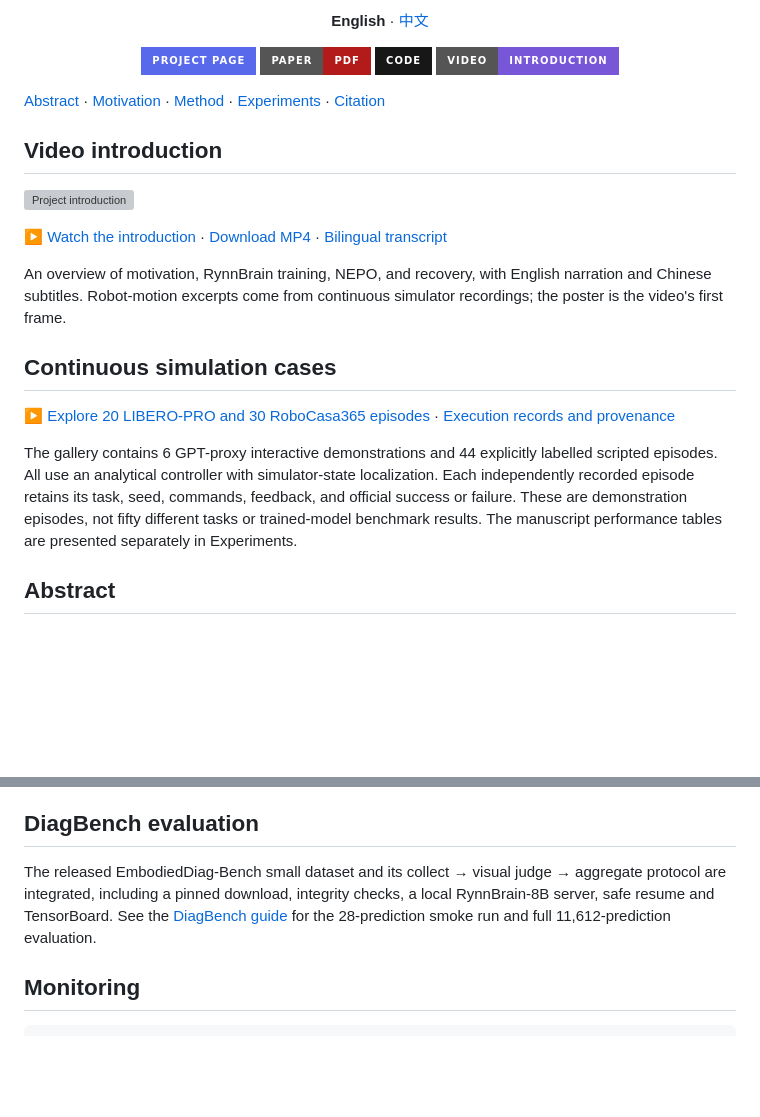
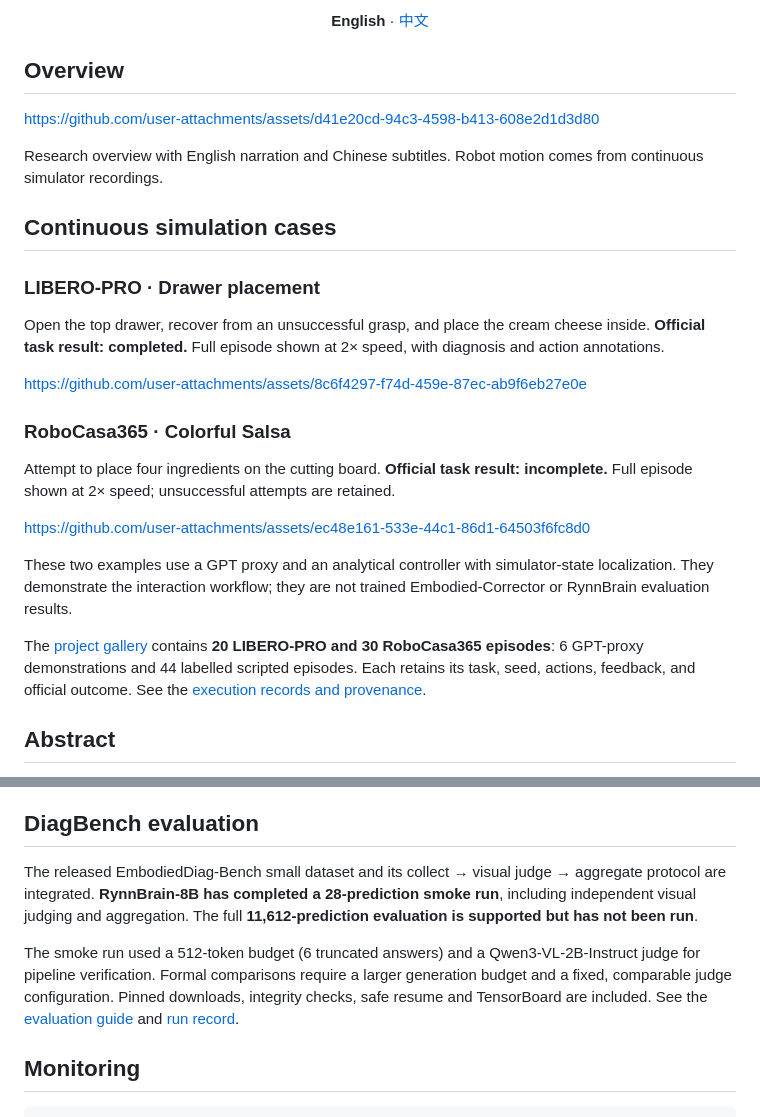
Before and after one commit to pm1255/embodied-corrector, a Markdown page: README.md, 2 parts joined by grey strips. Rendered like a GitHub page; badges without logos; blank space fills up the shorter version; grey boxes are pictures that could not be loaded.

Commit message:
Simplify README header and embed continuous demonstration videos
Updated README.md to enhance project overview and clarify simulation cases.

```diff
--- a/README.md
+++ b/README.md
@@ -8,27 +10,30 @@
 **English** · [中文](README_zh.md)
-
-[![Project Page](https://img.shields.io/badge/Project_Page-5969EC?style=for-the-badge&logo=googlechrome&logoColor=white)](https://pm1255.github.io/embodied-corrector/)
-[![Paper](https://img.shields.io/badge/Paper-PDF-B31B1B?style=for-the-badge)](docs/assets/paper.pdf)
-[![Code](https://img.shields.io/badge/Code-181717?style=for-the-badge&logo=github&logoColor=white)](https://github.com/pm1255/embodied-corrector)
-[![Video](https://img.shields.io/badge/Video-Introduction-7756D8?style=for-the-badge)](https://pm1255.github.io/embodied-corrector/#video)
 
 </div>
 
-[Abstract](#abstract) · [Motivation](#motivation) · [Method](#method) · [Experiments](#experiments) · [Citation](#citation)
+## Overview
 
-## Video introduction
+https://github.com/user-attachments/assets/d41e20cd-94c3-4598-b413-608e2d1d3d80
 
-[![Project introduction](docs/assets/video/introduction-poster.jpg)](https://pm1255.github.io/embodied-corrector/#video)
-
-[▶ Watch the introduction](https://pm1255.github.io/embodied-corrector/#video) · [Download MP4](https://pm1255.github.io/embodied-corrector/assets/video/introduction.mp4) · [Bilingual transcript](docs/assets/video/transcript.md)
-
-An overview of motivation, RynnBrain training, NEPO, and recovery, with English narration and Chinese subtitles. Robot-motion excerpts come from continuous simulator recordings; the poster is the video's first frame.
+Research overview with English narration and Chinese subtitles. Robot motion comes from continuous simulator recordings.
 
 ## Continuous simulation cases
 
-[▶ Explore 20 LIBERO-PRO and 30 RoboCasa365 episodes](https://pm1255.github.io/embodied-corrector/#simulations) · [Execution records and provenance](guides/simulation_report_zh.md)
+### LIBERO-PRO · Drawer placement
 
-The gallery contains 6 GPT-proxy interactive demonstrations and 44 explicitly labelled scripted episodes. All use an analytical controller with simulator-state localization. Each independently recorded episode retains its task, seed, commands, feedback, and official success or failure. These are demonstration episodes, not fifty different tasks or trained-model benchmark results. The manuscript performance tables are presented separately in Experiments.
+Open the top drawer, recover from an unsuccessful grasp, and place the cream cheese inside. **Official task result: completed.** Full episode shown at 2× speed, with diagnosis and action annotations.
+
+https://github.com/user-attachments/assets/8c6f4297-f74d-459e-87ec-ab9f6eb27e0e
+
+### RoboCasa365 · Colorful Salsa
+
+Attempt to place four ingredients on the cutting board. **Official task result: incomplete.** Full episode shown at 2× speed; unsuccessful attempts are retained.
+
+https://github.com/user-attachments/assets/ec48e161-533e-44c1-86d1-64503f6fc8d0
+
+These two examples use a GPT proxy and an analytical controller with simulator-state localization. They demonstrate the interaction workflow; they are not trained Embodied-Corrector or RynnBrain evaluation results.
+
+The [project gallery](https://pm1255.github.io/embodied-corrector/#simulations) contains **20 LIBERO-PRO and 30 RoboCasa365 episodes**: 6 GPT-proxy demonstrations and 44 labelled scripted episodes. Each retains its task, seed, actions, feedback, and official outcome. See the [execution records and provenance](guides/simulation_report_zh.md).
 
 ## Abstract
 
@@ -158,7 +163,9 @@ This Qwen planner verifies the interface; it differs from the fixed planner in t
 
 ## DiagBench evaluation
 
-The released EmbodiedDiag-Bench small dataset and its collect → visual judge → aggregate protocol are integrated, including a pinned download, integrity checks, a local RynnBrain-8B server, safe resume and TensorBoard. See the [DiagBench guide](guides/diagbench.md) for the 28-prediction smoke run and full 11,612-prediction evaluation.
+The released EmbodiedDiag-Bench small dataset and its collect → visual judge → aggregate protocol are integrated. **RynnBrain-8B has completed a 28-prediction smoke run**, including independent visual judging and aggregation. The full **11,612-prediction evaluation is supported but has not been run**.
+
+The smoke run used a 512-token budget (6 truncated answers) and a Qwen3-VL-2B-Instruct judge for pipeline verification. Formal comparisons require a larger generation budget and a fixed, comparable judge configuration. Pinned downloads, integrity checks, safe resume and TensorBoard are included. See the [evaluation guide](guides/diagbench.md) and [run record](validation/diagbench-smoke-20261024.json).
 
 ## Monitoring
 
```
Also changed, not shown: other parts of README.md (+3 -1 lines).
